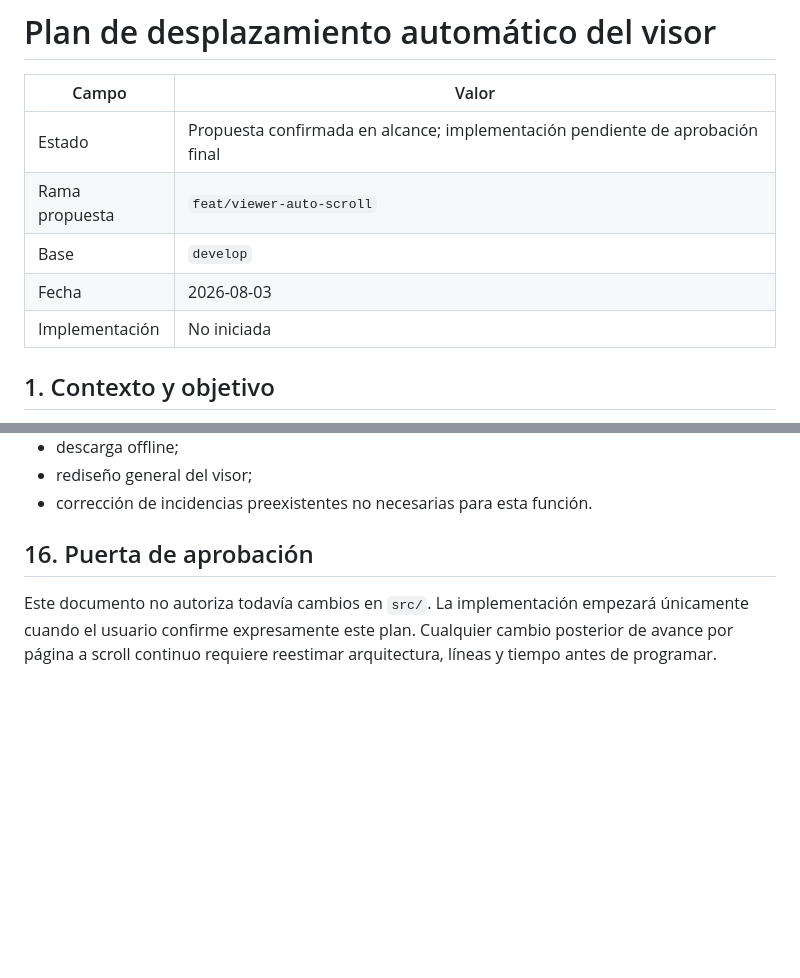
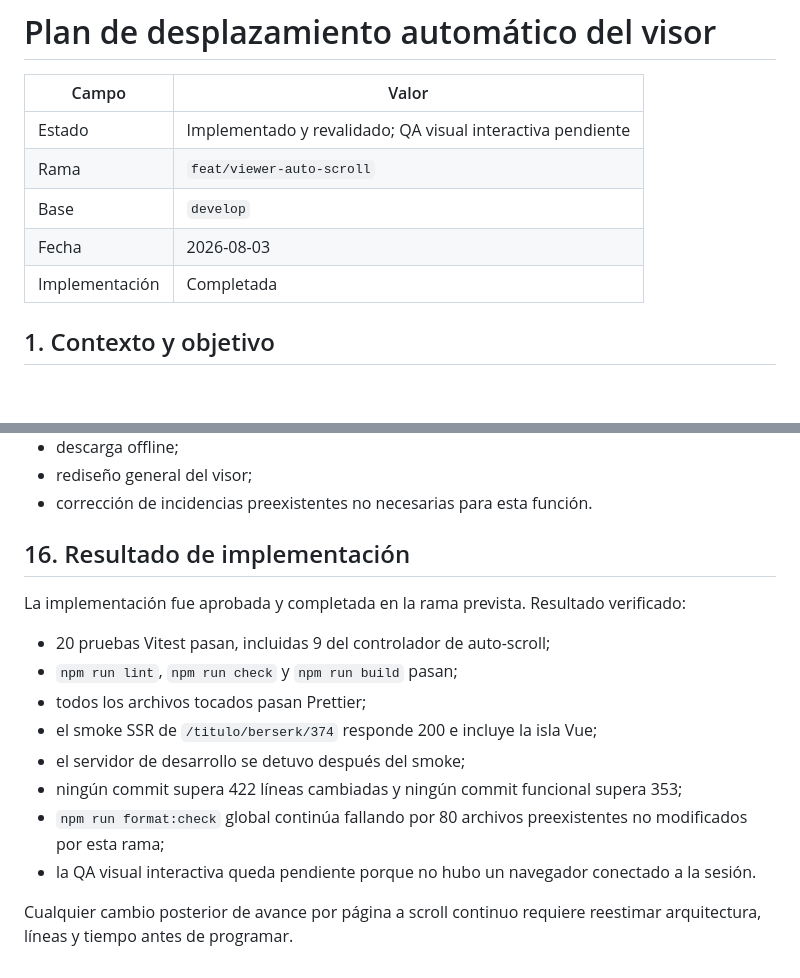
Before and after one commit to bobrobert13/manga-page-brutalism, a Markdown page: docs/plans/2026-08-03-viewer-auto-scroll.md, 2 parts joined by grey strips. Drawn GitHub-style; blank space fills up the shorter version.

Commit message:
docs(viewer): record auto-scroll validation

```diff
--- a/docs/plans/2026-08-03-viewer-auto-scroll.md
+++ b/docs/plans/2026-08-03-viewer-auto-scroll.md
@@ -2,11 +2,11 @@
 
 | Campo | Valor |
 | --- | --- |
-| Estado | Propuesta confirmada en alcance; implementación pendiente de aprobación final |
-| Rama propuesta | `feat/viewer-auto-scroll` |
+| Estado | Implementado y revalidado; QA visual interactiva pendiente |
+| Rama | `feat/viewer-auto-scroll` |
 | Base | `develop` |
 | Fecha | 2026-08-03 |
-| Implementación | No iniciada |
+| Implementación | Completada |
 
 ## 1. Contexto y objetivo
 
@@ -417,6 +417,17 @@ Ejecutar, en este orden:
 - rediseño general del visor;
 - corrección de incidencias preexistentes no necesarias para esta función.
 
-## 16. Puerta de aprobación
+## 16. Resultado de implementación
 
-Este documento no autoriza todavía cambios en `src/`. La implementación empezará únicamente cuando el usuario confirme expresamente este plan. Cualquier cambio posterior de avance por página a scroll continuo requiere reestimar arquitectura, líneas y tiempo antes de programar.
+La implementación fue aprobada y completada en la rama prevista. Resultado verificado:
+
+- 20 pruebas Vitest pasan, incluidas 9 del controlador de auto-scroll;
+- `npm run lint`, `npm run check` y `npm run build` pasan;
+- todos los archivos tocados pasan Prettier;
+- el smoke SSR de `/titulo/berserk/374` responde 200 e incluye la isla Vue;
+- el servidor de desarrollo se detuvo después del smoke;
+- ningún commit supera 422 líneas cambiadas y ningún commit funcional supera 353;
+- `npm run format:check` global continúa fallando por 80 archivos preexistentes no modificados por esta rama;
+- la QA visual interactiva queda pendiente porque no hubo un navegador conectado a la sesión.
+
+Cualquier cambio posterior de avance por página a scroll continuo requiere reestimar arquitectura, líneas y tiempo antes de programar.
```
